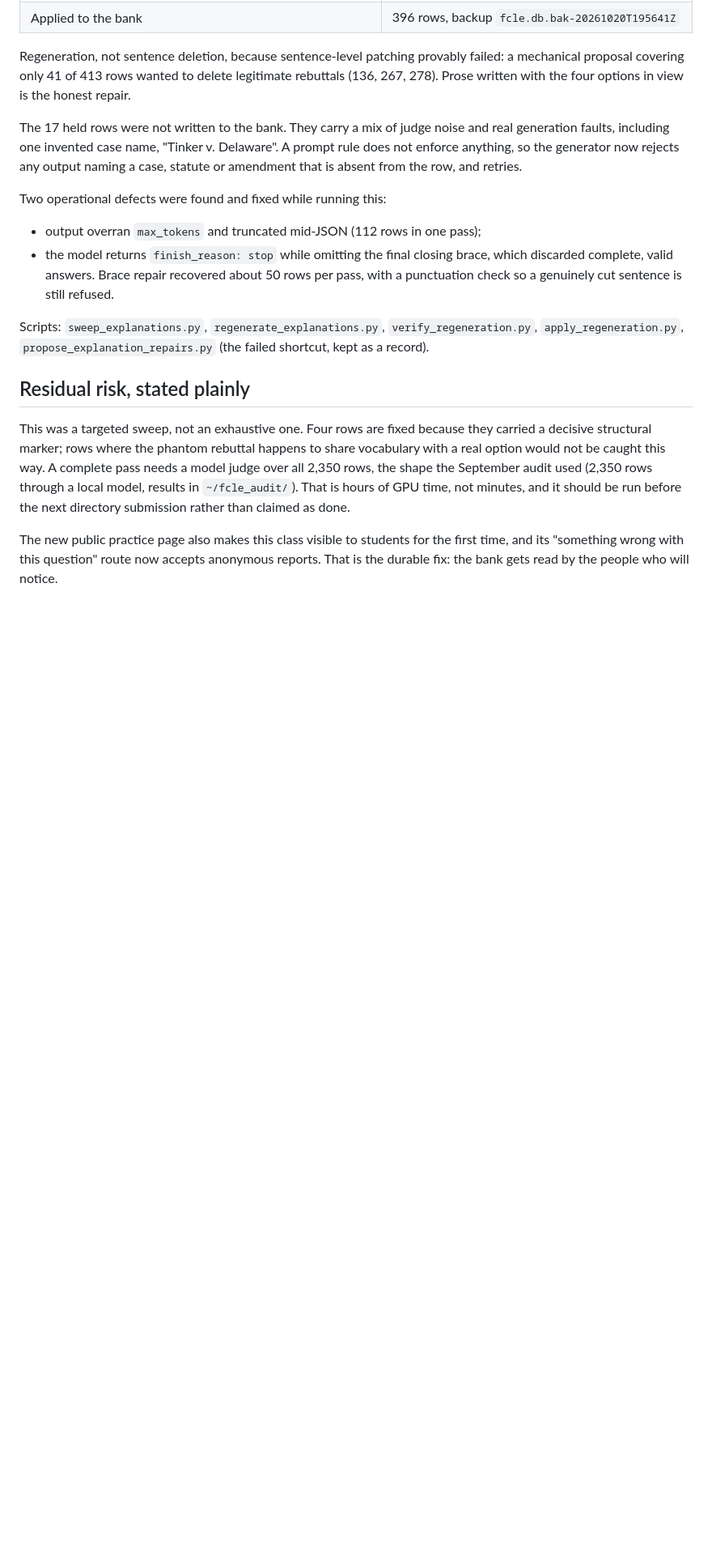
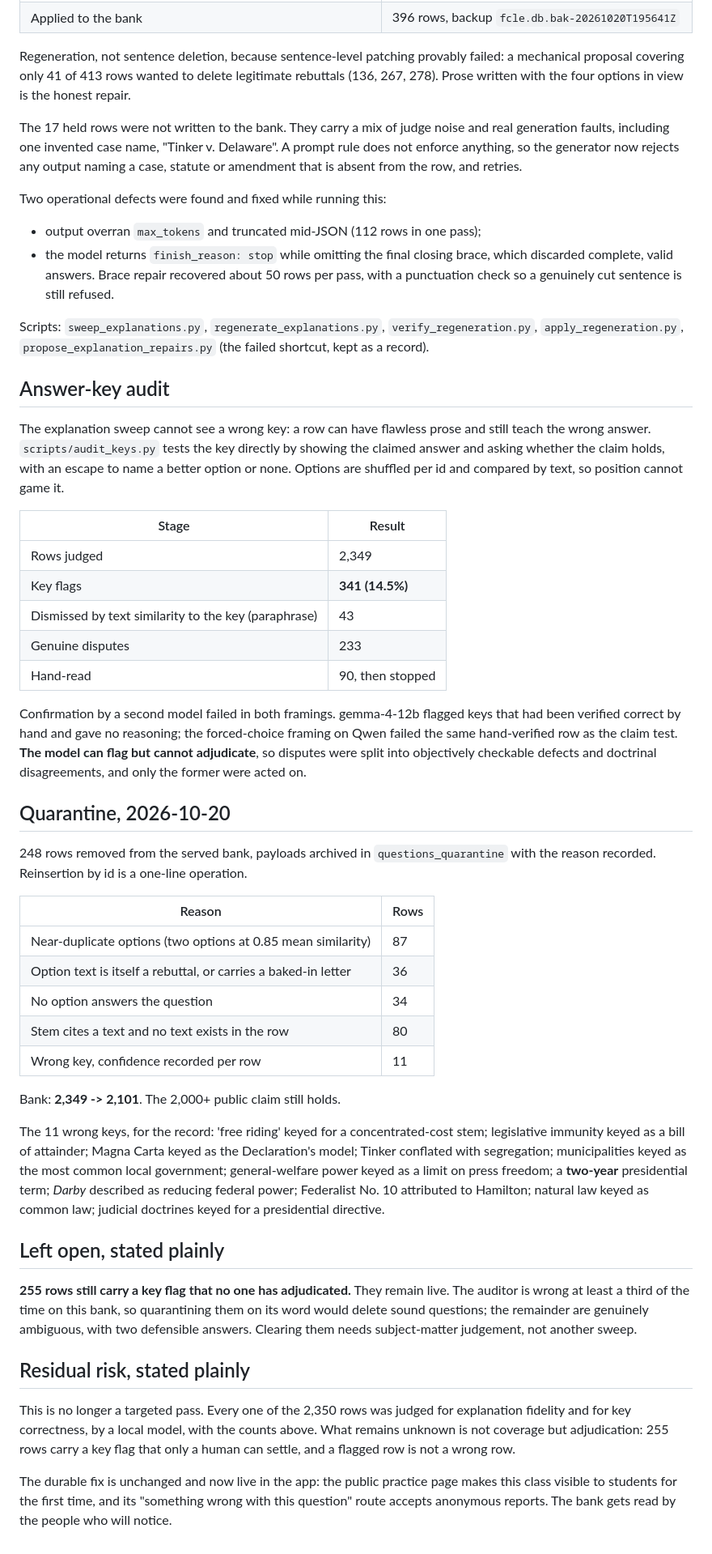
Before and after one commit to MuataSr/sabal, a Markdown page: docs/CONTENT-AUDIT-2026-10-20.md, the part around the change. Shown at 81% size. Drawn GitHub-style; blank space fills up the shorter version.

Commit message:
docs: record the key audit, the quarantine, and what remains unadjudicated
255 key flags stay live. The auditor is wrong at least a third of the time on this
bank, so its word is not grounds to remove content; those rows need a human call.

Also replaces the stale 'targeted sweep' caveat: coverage is now exhaustive, the
open question is adjudication, not breadth.

```diff
--- a/docs/CONTENT-AUDIT-2026-10-20.md
+++ b/docs/CONTENT-AUDIT-2026-10-20.md
@@ -89,15 +89,64 @@ Scripts: `sweep_explanations.py`, `regenerate_explanations.py`, `verify_regenera
 `apply_regeneration.py`, `propose_explanation_repairs.py` (the failed shortcut, kept as a
 record).
 
+## Answer-key audit
+
+The explanation sweep cannot see a wrong key: a row can have flawless prose and still
+teach the wrong answer. `scripts/audit_keys.py` tests the key directly by showing the
+claimed answer and asking whether the claim holds, with an escape to name a better option
+or none. Options are shuffled per id and compared by text, so position cannot game it.
+
+| Stage | Result |
+|---|---|
+| Rows judged | 2,349 |
+| Key flags | **341 (14.5%)** |
+| Dismissed by text similarity to the key (paraphrase) | 43 |
+| Genuine disputes | 233 |
+| Hand-read | 90, then stopped |
+
+Confirmation by a second model failed in both framings. gemma-4-12b flagged keys that had
+been verified correct by hand and gave no reasoning; the forced-choice framing on Qwen
+failed the same hand-verified row as the claim test. **The model can flag but cannot
+adjudicate**, so disputes were split into objectively checkable defects and doctrinal
+disagreements, and only the former were acted on.
+
+## Quarantine, 2026-10-20
+
+248 rows removed from the served bank, payloads archived in `questions_quarantine` with the
+reason recorded. Reinsertion by id is a one-line operation.
+
+| Reason | Rows |
+|---|---|
+| Near-duplicate options (two options at 0.85 mean similarity) | 87 |
+| Option text is itself a rebuttal, or carries a baked-in letter | 36 |
+| No option answers the question | 34 |
+| Stem cites a text and no text exists in the row | 80 |
+| Wrong key, confidence recorded per row | 11 |
+
+Bank: **2,349 -> 2,101**. The 2,000+ public claim still holds.
+
+The 11 wrong keys, for the record: 'free riding' keyed for a concentrated-cost stem;
+legislative immunity keyed as a bill of attainder; Magna Carta keyed as the Declaration's
+model; Tinker conflated with segregation; municipalities keyed as the most common local
+government; general-welfare power keyed as a limit on press freedom; a **two-year**
+presidential term; *Darby* described as reducing federal power; Federalist No. 10 attributed
+to Hamilton; natural law keyed as common law; judicial doctrines keyed for a presidential
+directive.
+
+## Left open, stated plainly
+
+**255 rows still carry a key flag that no one has adjudicated.** They remain live. The
+auditor is wrong at least a third of the time on this bank, so quarantining them on its word
+would delete sound questions; the remainder are genuinely ambiguous, with two defensible
+answers. Clearing them needs subject-matter judgement, not another sweep.
+
 ## Residual risk, stated plainly
 
-This was a targeted sweep, not an exhaustive one. Four rows are fixed because they carried a
-decisive structural marker; rows where the phantom rebuttal happens to share vocabulary with a real
-option would not be caught this way. A complete pass needs a model judge over all 2,350 rows, the
-shape the September audit used (2,350 rows through a local model, results in `~/fcle_audit/`). That
-is hours of GPU time, not minutes, and it should be run before the next directory submission rather
-than claimed as done.
+This is no longer a targeted pass. Every one of the 2,350 rows was judged for explanation
+fidelity and for key correctness, by a local model, with the counts above. What remains
+unknown is not coverage but adjudication: 255 rows carry a key flag that only a human can
+settle, and a flagged row is not a wrong row.
 
-The new public practice page also makes this class visible to students for the first time, and its
-"something wrong with this question" route now accepts anonymous reports. That is the durable fix:
-the bank gets read by the people who will notice.
+The durable fix is unchanged and now live in the app: the public practice page makes this
+class visible to students for the first time, and its "something wrong with this question"
+route accepts anonymous reports. The bank gets read by the people who will notice.
```
